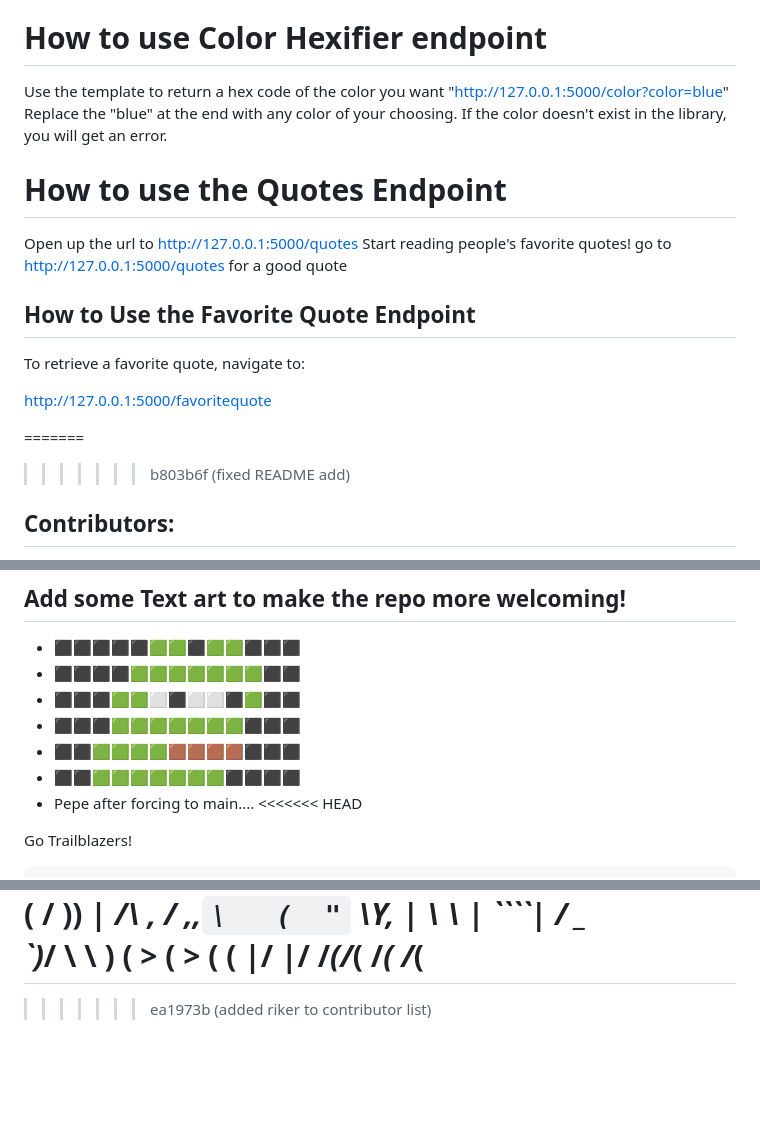
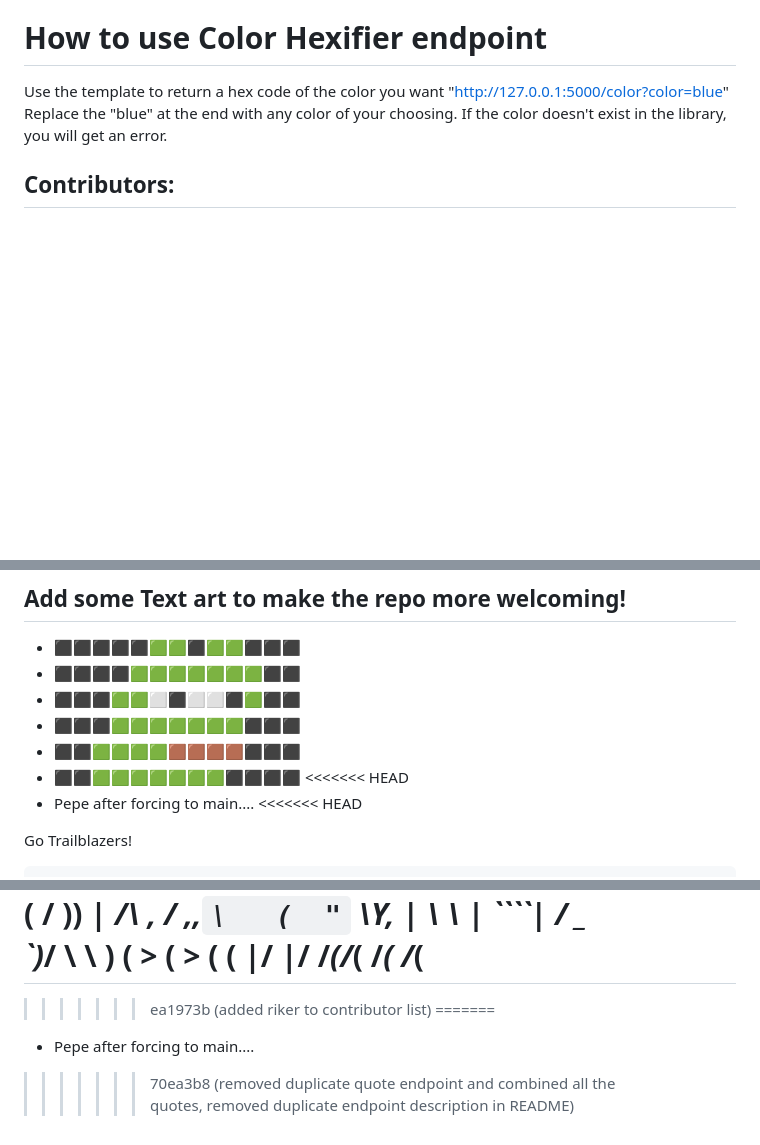
Before and after one commit to rikerevans360/class-api-selenium, a Markdown page: README.md, 3 parts joined by grey strips. GitHub-like rendering; blank space fills up the shorter version.

```diff
--- a/README.md
+++ b/README.md
@@ -50,21 +50,6 @@ Use the template to return a hex code of the color you want "http://127.0.0.1:50
 Replace the "blue" at the end with any color of your choosing.
 If the color doesn't exist in the library, you will get an error.
 
-# How to use the Quotes Endpoint
-
-Open up the url to http://127.0.0.1:5000/quotes
-Start reading people's favorite quotes!
-go to http://127.0.0.1:5000/quotes for a good quote
-
-
-## How to Use the Favorite Quote Endpoint
-
-To retrieve a favorite quote, navigate to:
-
-http://127.0.0.1:5000/favoritequote
-
-=======
->>>>>>> b803b6f (fixed README add)
 
 ## Contributors:
 
@@ -90,6 +75,7 @@ http://127.0.0.1:5000/favoritequote
 * ⬛⬛⬛🟩🟩🟩🟩🟩🟩🟩⬛⬛⬛
 * ⬛⬛🟩🟩🟩🟩🟫🟫🟫🟫⬛⬛⬛
 * ⬛⬛🟩🟩🟩🟩🟩🟩🟩⬛⬛⬛⬛
+<<<<<<< HEAD
 * Pepe after forcing to main....
 <<<<<<< HEAD
 
@@ -109,3 +95,6 @@ Go Trailblazers!
                 /_(/_(    /_(  /_(
 =======
 >>>>>>> ea1973b (added riker to contributor list)
+=======
+* Pepe after forcing to main....
+>>>>>>> 70ea3b8 (removed duplicate quote endpoint and combined all the quotes, removed duplicate endpoint description in README)
```
